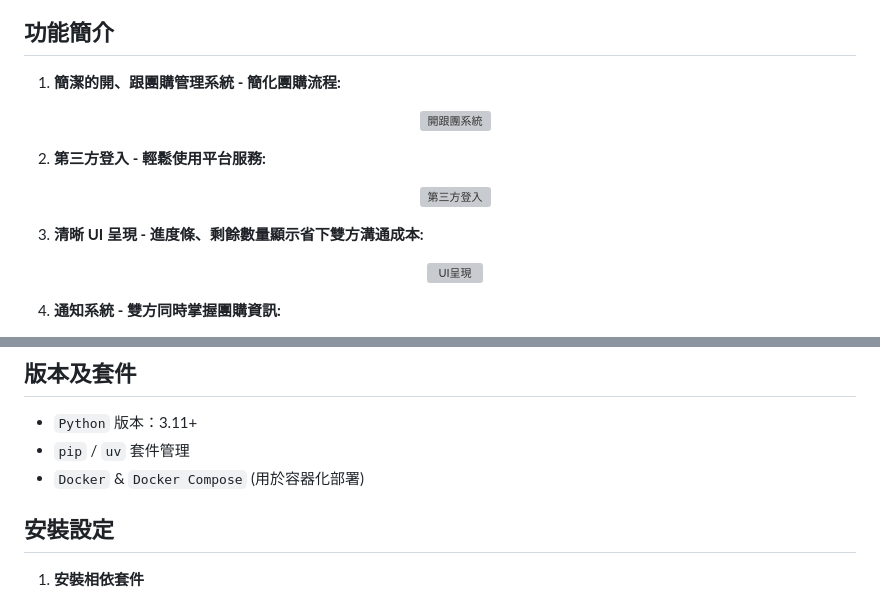
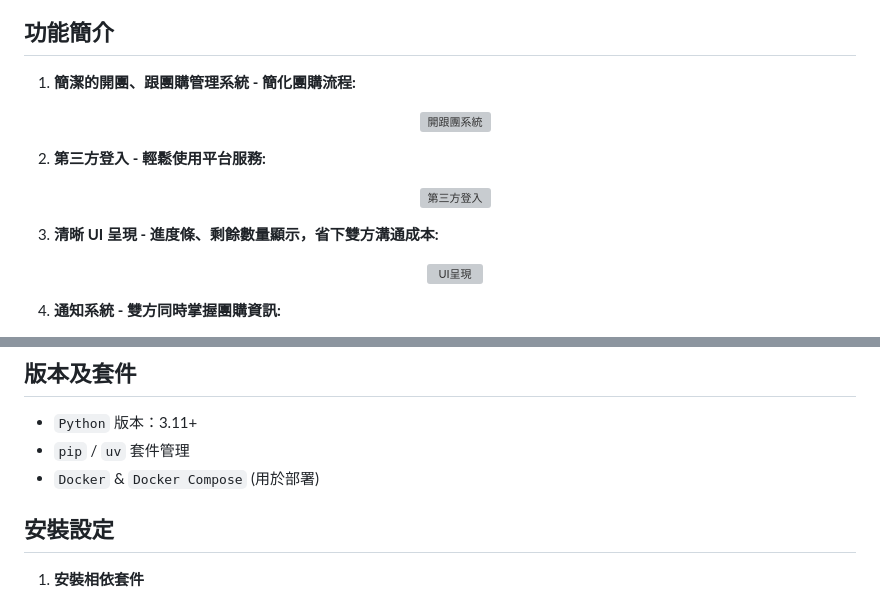
Before and after one commit to astrocamp/20th-BuyBuddy, a Markdown page: README.md, 2 parts joined by grey strips. GitHub-like rendering; grey boxes are pictures that could not be loaded.

```diff
--- a/README.md
+++ b/README.md
@@ -51,7 +51,7 @@ BuyBuddy，正是一個為團購而生的平台，我們的目標是幫助使用
 
 ## 功能簡介
 
-1. **簡潔的開、跟團購管理系統 - 簡化團購流程:**
+1. **簡潔的開團、跟團購管理系統 - 簡化團購流程:**
    <div align="center">
      <img src="https://buy-buddy.s3.amazonaws.com/avatars/%E9%96%8B%E8%B7%9F%E5%9C%98%E7%B3%BB%E7%B5%B1.png" alt="開跟團系統">
    </div>
@@ -61,7 +61,7 @@ BuyBuddy，正是一個為團購而生的平台，我們的目標是幫助使用
      <img src="https://buy-buddy.s3.amazonaws.com/avatars/%E7%AC%AC%E4%B8%89%E6%96%B9%E7%99%BB%E5%85%A5.png" alt="第三方登入">
    </div>
 
-3. **清晰 UI 呈現 - 進度條、剩餘數量顯示省下雙方溝通成本:**
+3. **清晰 UI 呈現 - 進度條、剩餘數量顯示，省下雙方溝通成本:**
    <div align="center">
      <img src="https://buy-buddy.s3.amazonaws.com/avatars/UI%E5%91%88%E7%8F%BE.png" alt="UI呈現">
    </div>
@@ -85,7 +85,7 @@ BuyBuddy，正是一個為團購而生的平台，我們的目標是幫助使用
 
 - `Python` 版本：3.11+
 - `pip` / `uv` 套件管理
-- `Docker` & `Docker Compose` (用於容器化部署)
+- `Docker` & `Docker Compose` (用於部署)
 
 ## 安裝設定
 
```
